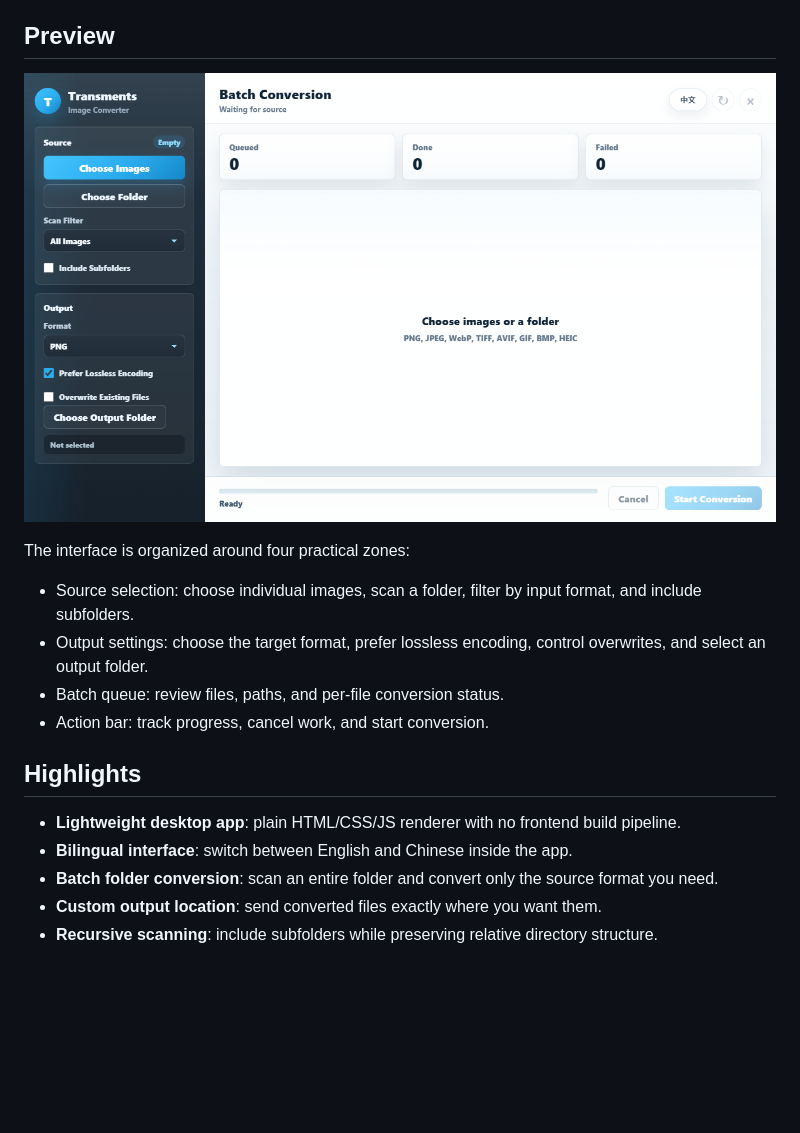
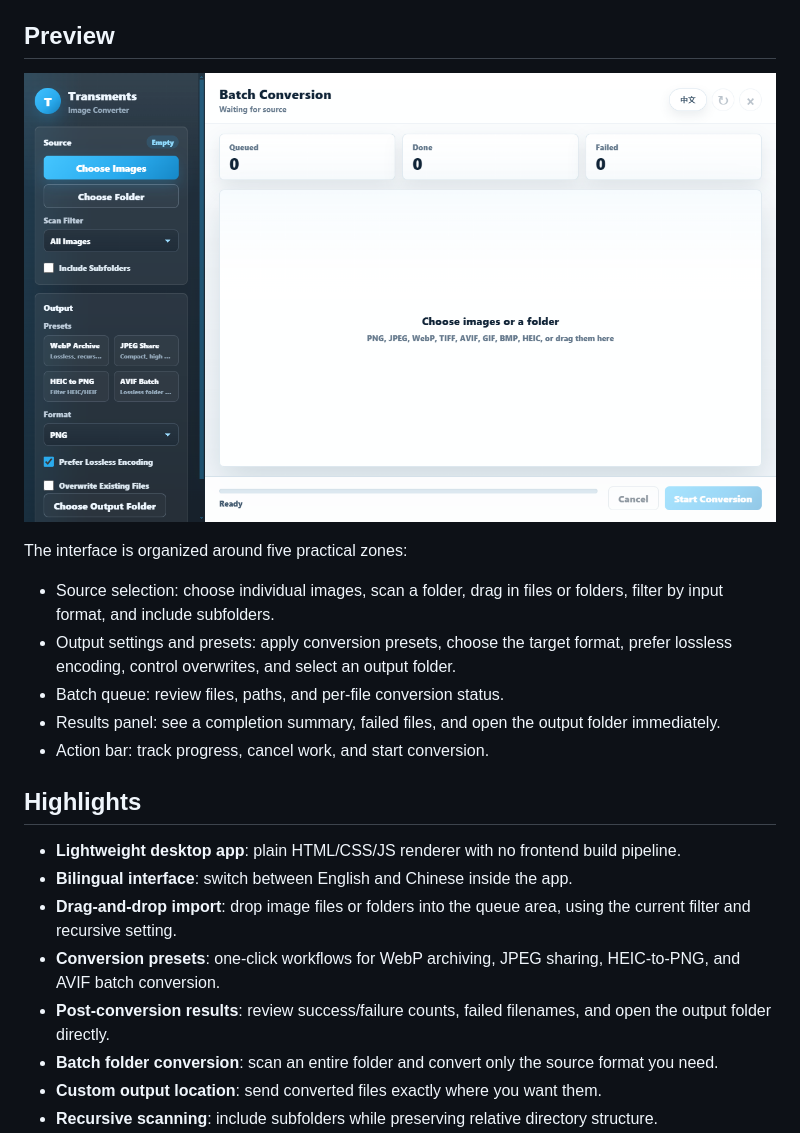
Before and after one commit to Achivily/Transments, a Markdown page: README.md, the part around one of its changes. Rendered like a GitHub page; pictures changed too: preview/main.png; blank space fills up the shorter version.

Commit message:
Add drag import presets and conversion results

```diff
--- a/README.md
+++ b/README.md
@@ -15,17 +15,21 @@ The app supports in-app language switching between English and Chinese from the
 
 ![Transments English UI preview](preview/main.png)
 
-The interface is organized around four practical zones:
+The interface is organized around five practical zones:
 
-- Source selection: choose individual images, scan a folder, filter by input format, and include subfolders.
-- Output settings: choose the target format, prefer lossless encoding, control overwrites, and select an output folder.
+- Source selection: choose individual images, scan a folder, drag in files or folders, filter by input format, and include subfolders.
+- Output settings and presets: apply conversion presets, choose the target format, prefer lossless encoding, control overwrites, and select an output folder.
 - Batch queue: review files, paths, and per-file conversion status.
+- Results panel: see a completion summary, failed files, and open the output folder immediately.
 - Action bar: track progress, cancel work, and start conversion.
 
 ## Highlights
 
 - **Lightweight desktop app**: plain HTML/CSS/JS renderer with no frontend build pipeline.
 - **Bilingual interface**: switch between English and Chinese inside the app.
+- **Drag-and-drop import**: drop image files or folders into the queue area, using the current filter and recursive setting.
+- **Conversion presets**: one-click workflows for WebP archiving, JPEG sharing, HEIC-to-PNG, and AVIF batch conversion.
+- **Post-conversion results**: review success/failure counts, failed filenames, and open the output folder directly.
 - **Batch folder conversion**: scan an entire folder and convert only the source format you need.
 - **Custom output location**: send converted files exactly where you want them.
 - **Recursive scanning**: include subfolders while preserving relative directory structure.
```
Also changed, not shown: other parts of README.md (+12 -9 lines), README.zh-CN.md (+19 -12 lines), preview/main.zh-CN.png, 8 other files.
